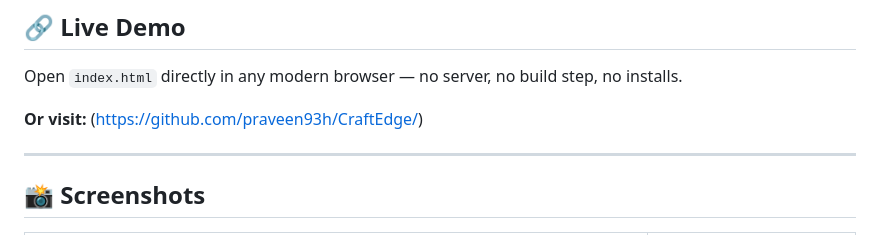
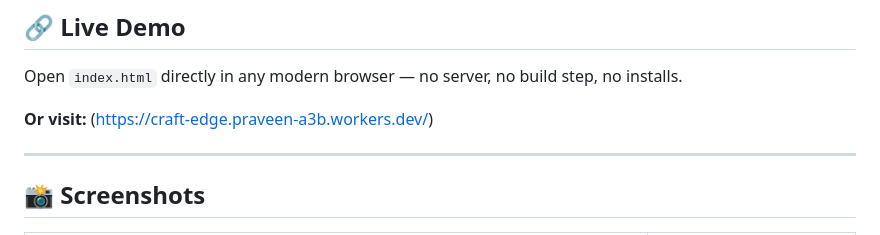
Before and after one commit to praveen93h/CraftEdge, a Markdown page: README.md, the part around the change. GitHub-like rendering.

```diff
--- a/README.md
+++ b/README.md
@@ -10,7 +10,7 @@ A responsive product page where users can design custom t-shirts with **live tex
 
 Open `index.html` directly in any modern browser — no server, no build step, no installs.
 
-**Or visit:** ([https://github.com/praveen93h/CraftEdge/](https://craft-edge.praveen-a3b.workers.dev/))
+**Or visit:** (https://craft-edge.praveen-a3b.workers.dev/)
 
 ---
 
```
